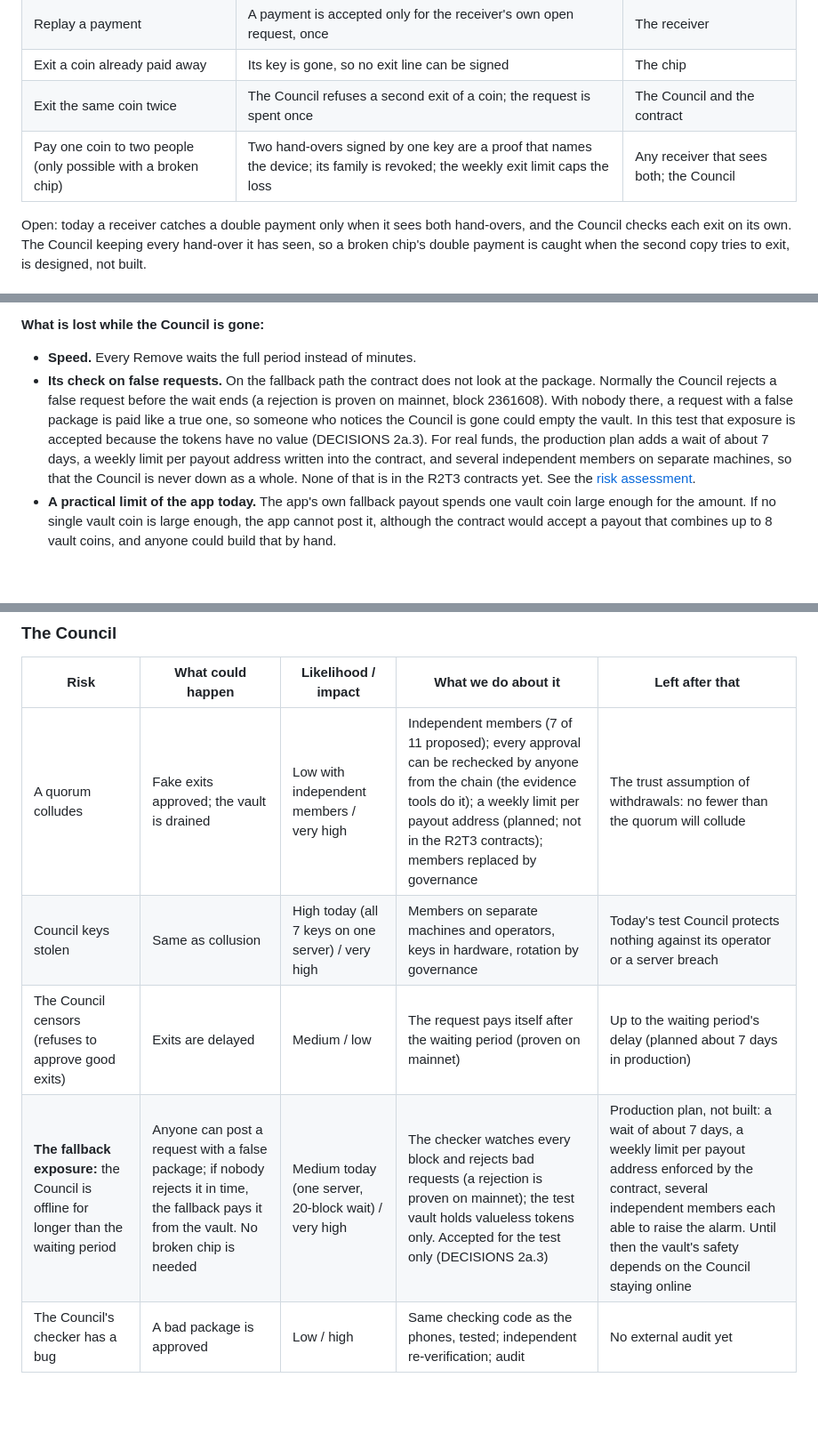
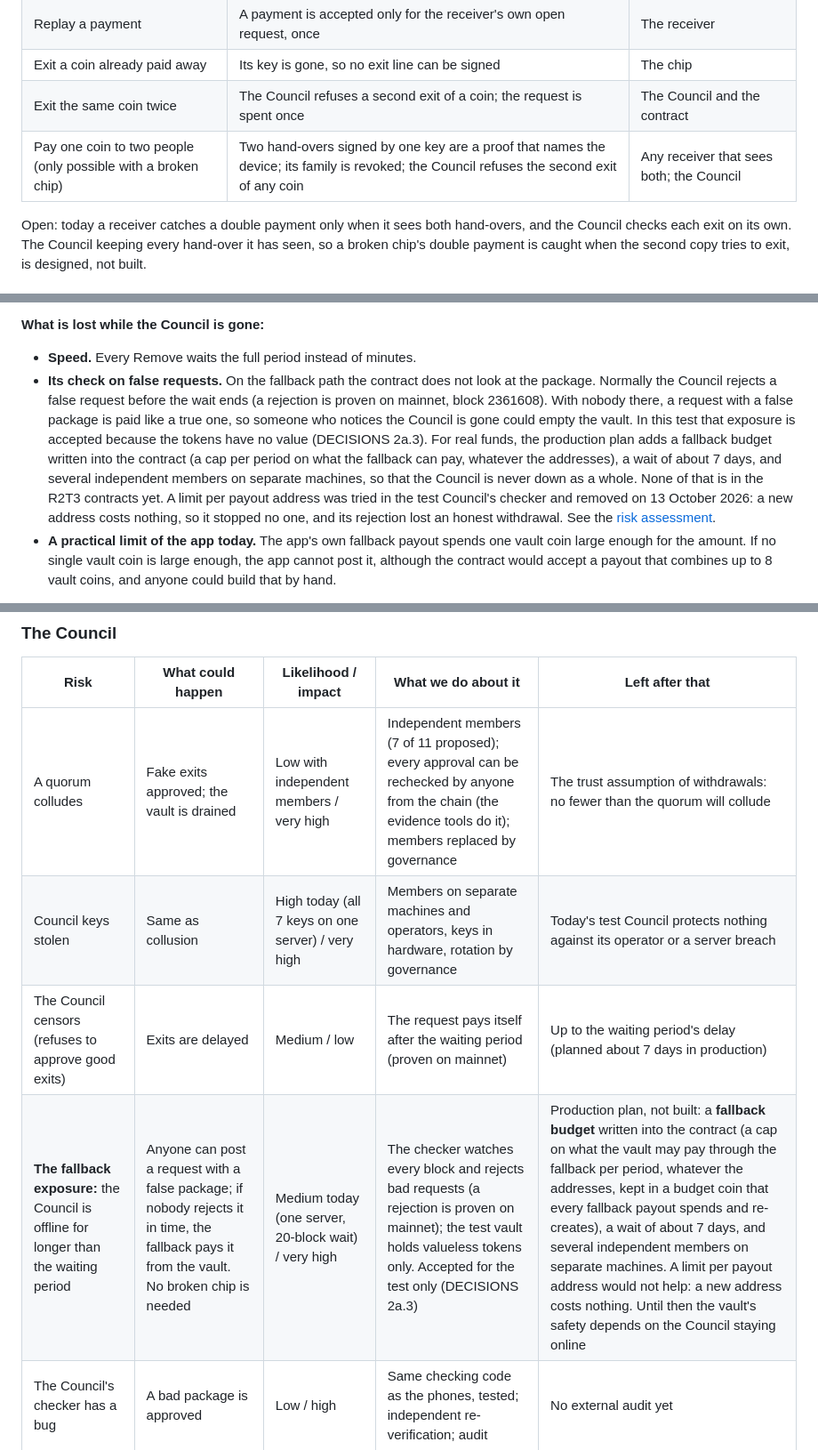
Before and after one commit to StablesCouncil/stables-card-evidence, a Markdown page: README.md, 3 parts joined by grey strips. Shown at 89% size. GitHub-like rendering; blank space fills up the shorter version.

Commit message:
Replace the per-address weekly limit with the planned fallback budget.
A new address costs nothing, so a per-address limit stopped no one, and its
rejection lost an honest withdrawal. It is removed from the test Council's
checker; the drain cap belongs on the fallback path, in the contract.

Co-Authored-By: Claude Opus 5.5 <noreply@anthropic.com>

```diff
--- a/README.md
+++ b/README.md
@@ -97,7 +97,7 @@ Seen on chain on 2026-10-12: the 0.0298 Winiwa the Pixel 7 took back to Savings
 | Replay a payment | A payment is accepted only for the receiver's own open request, once | The receiver |
 | Exit a coin already paid away | Its key is gone, so no exit line can be signed | The chip |
 | Exit the same coin twice | The Council refuses a second exit of a coin; the request is spent once | The Council and the contract |
-| Pay one coin to two people (only possible with a broken chip) | Two hand-overs signed by one key are a proof that names the device; its family is revoked; the weekly exit limit caps the loss | Any receiver that sees both; the Council |
+| Pay one coin to two people (only possible with a broken chip) | Two hand-overs signed by one key are a proof that names the device; its family is revoked; the Council refuses the second exit of any coin | Any receiver that sees both; the Council |
 
 Open: today a receiver catches a double payment only when it sees both hand-overs, and the Council checks each exit on its own. The Council keeping every hand-over it has seen, so a broken chip's double payment is caught when the second copy tries to exit, is designed, not built.
 
@@ -181,7 +181,7 @@ This happened on mainnet. A phone's Remove of 0.01 at block 2361505 was paid at
 **What is lost while the Council is gone:**
 
 - **Speed.** Every Remove waits the full period instead of minutes.
-- **Its check on false requests.** On the fallback path the contract does not look at the package. Normally the Council rejects a false request before the wait ends (a rejection is proven on mainnet, block 2361608). With nobody there, a request with a false package is paid like a true one, so someone who notices the Council is gone could empty the vault. In this test that exposure is accepted because the tokens have no value (DECISIONS 2a.3). For real funds, the production plan adds a wait of about 7 days, a weekly limit per payout address written into the contract, and several independent members on separate machines, so that the Council is never down as a whole. None of that is in the R2T3 contracts yet. See the [risk assessment](#the-council).
+- **Its check on false requests.** On the fallback path the contract does not look at the package. Normally the Council rejects a false request before the wait ends (a rejection is proven on mainnet, block 2361608). With nobody there, a request with a false package is paid like a true one, so someone who notices the Council is gone could empty the vault. In this test that exposure is accepted because the tokens have no value (DECISIONS 2a.3). For real funds, the production plan adds a fallback budget written into the contract (a cap per period on what the fallback can pay, whatever the addresses), a wait of about 7 days, and several independent members on separate machines, so that the Council is never down as a whole. None of that is in the R2T3 contracts yet. A limit per payout address was tried in the test Council's checker and removed on 13 October 2026: a new address costs nothing, so it stopped no one, and its rejection lost an honest withdrawal. See the [risk assessment](#the-council).
 - **A practical limit of the app today.** The app's own fallback payout spends one vault coin large enough for the amount. If no single vault coin is large enough, the app cannot post it, although the contract would accept a payout that combines up to 8 vault coins, and anyone could build that by hand.
 
 If the Council comes back, it carries on from where it stopped: requests already paid by the fallback are spent and cannot be paid twice.
@@ -270,10 +270,10 @@ The risks that decide whether the card can hold real money: a Council quorum tha
 
 | Risk | What could happen | Likelihood / impact | What we do about it | Left after that |
 | --- | --- | --- | --- | --- |
-| A quorum colludes | Fake exits approved; the vault is drained | Low with independent members / very high | Independent members (7 of 11 proposed); every approval can be rechecked by anyone from the chain (the evidence tools do it); a weekly limit per payout address (planned; not in the R2T3 contracts); members replaced by governance | The trust assumption of withdrawals: no fewer than the quorum will collude |
+| A quorum colludes | Fake exits approved; the vault is drained | Low with independent members / very high | Independent members (7 of 11 proposed); every approval can be rechecked by anyone from the chain (the evidence tools do it); members replaced by governance | The trust assumption of withdrawals: no fewer than the quorum will collude |
 | Council keys stolen | Same as collusion | High today (all 7 keys on one server) / very high | Members on separate machines and operators, keys in hardware, rotation by governance | Today's test Council protects nothing against its operator or a server breach |
 | The Council censors (refuses to approve good exits) | Exits are delayed | Medium / low | The request pays itself after the waiting period (proven on mainnet) | Up to the waiting period's delay (planned about 7 days in production) |
-| **The fallback exposure:** the Council is offline for longer than the waiting period | Anyone can post a request with a false package; if nobody rejects it in time, the fallback pays it from the vault. No broken chip is needed | Medium today (one server, 20-block wait) / very high | The checker watches every block and rejects bad requests (a rejection is proven on mainnet); the test vault holds valueless tokens only. Accepted for the test only (DECISIONS 2a.3) | Production plan, not built: a wait of about 7 days, a weekly limit per payout address enforced by the contract, several independent members each able to raise the alarm. Until then the vault's safety depends on the Council staying online |
+| **The fallback exposure:** the Council is offline for longer than the waiting period | Anyone can post a request with a false package; if nobody rejects it in time, the fallback pays it from the vault. No broken chip is needed | Medium today (one server, 20-block wait) / very high | The checker watches every block and rejects bad requests (a rejection is proven on mainnet); the test vault holds valueless tokens only. Accepted for the test only (DECISIONS 2a.3) | Production plan, not built: a **fallback budget** written into the contract (a cap on what the vault may pay through the fallback per period, whatever the addresses, kept in a budget coin that every fallback payout spends and re-creates), a wait of about 7 days, and several independent members on separate machines. A limit per payout address would not help: a new address costs nothing. Until then the vault's safety depends on the Council staying online |
 | The Council's checker has a bug | A bad package is approved | Low / high | Same checking code as the phones, tested; independent re-verification; audit | No external audit yet |
 
 ### The app and operations
```
